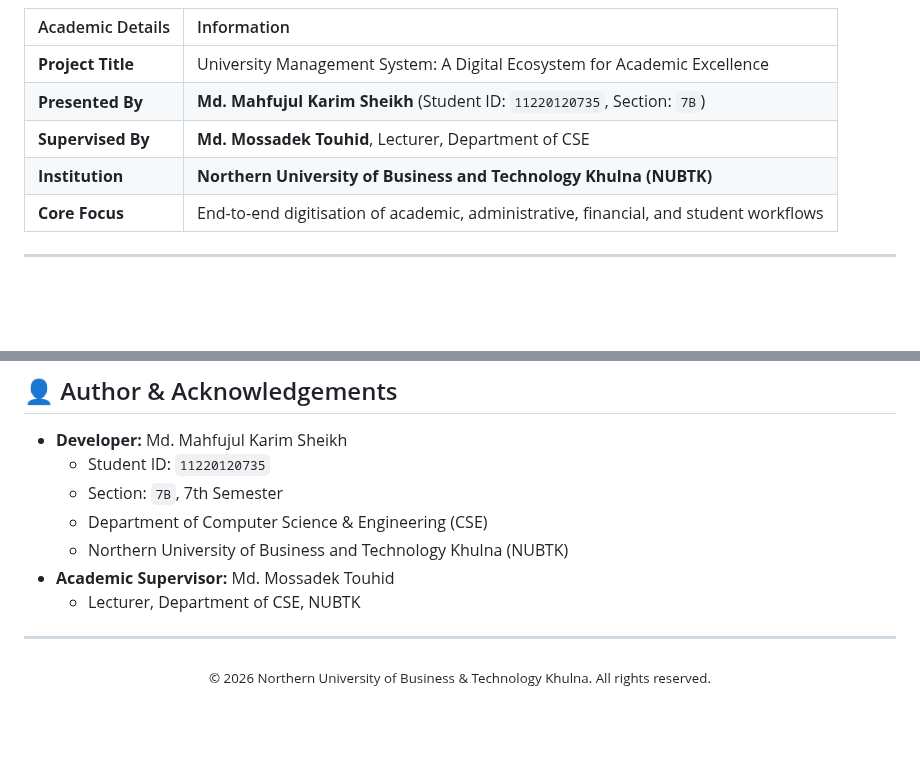
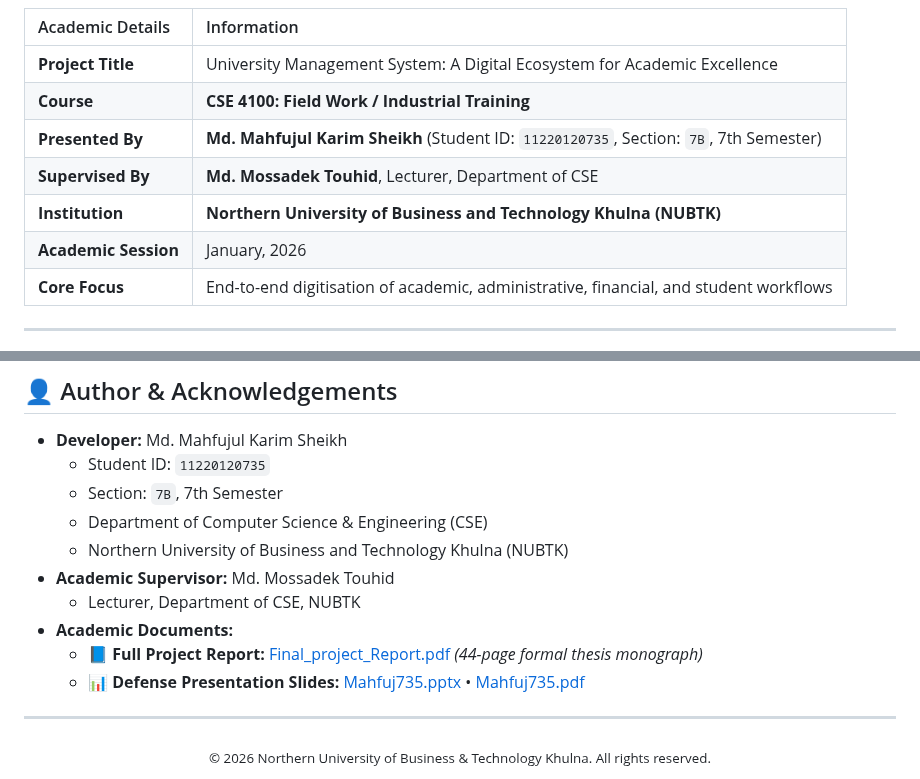
Before and after one commit to mahfuj735/nubtk_automation, a Markdown page: README.md, 2 parts joined by grey strips. GitHub-like rendering; blank space fills up the shorter version.

```diff
--- a/README.md
+++ b/README.md
@@ -52,9 +92,11 @@ The complete defense presentation slide deck and project documentation are archi
 | Academic Details | Information |
 | :--- | :--- |
 | **Project Title** | University Management System: A Digital Ecosystem for Academic Excellence |
-| **Presented By** | **Md. Mahfujul Karim Sheikh** (Student ID: `11220120735`, Section: `7B`) |
+| **Course** | **CSE 4100: Field Work / Industrial Training** |
+| **Presented By** | **Md. Mahfujul Karim Sheikh** (Student ID: `11220120735`, Section: `7B`, 7th Semester) |
 | **Supervised By** | **Md. Mossadek Touhid**, Lecturer, Department of CSE |
 | **Institution** | **Northern University of Business and Technology Khulna (NUBTK)** |
+| **Academic Session** | January, 2026 |
 | **Core Focus** | End-to-end digitisation of academic, administrative, financial, and student workflows |
 
 ---
@@ -272,6 +314,9 @@ Empowers professors and course instructors with on-the-go academic management.
   - Northern University of Business and Technology Khulna (NUBTK)
 - **Academic Supervisor:** Md. Mossadek Touhid
   - Lecturer, Department of CSE, NUBTK
+- **Academic Documents:**
+  - 📘 **Full Project Report:** [Final_project_Report.pdf](./Final_project_Report.pdf) *(44-page formal thesis monograph)*
+  - 📊 **Defense Presentation Slides:** [Mahfuj735.pptx](./Mahfuj735.pptx) • [Mahfuj735.pdf](./Mahfuj735.pdf)
 
 ---
 
```
Also changed, not shown: other parts of README.md (+56 -16 lines), assets/report_cover.png (added), 1 other file.
